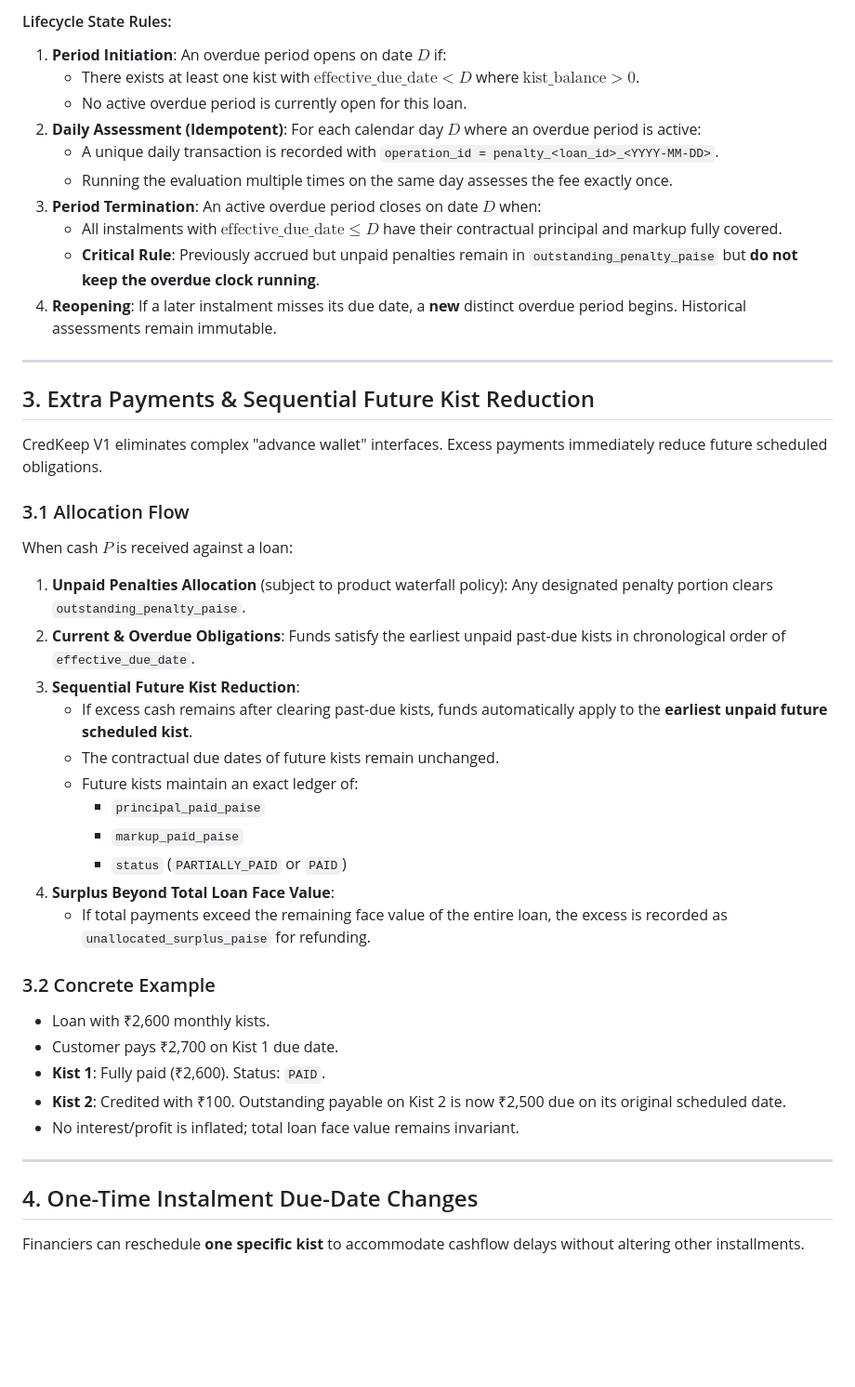
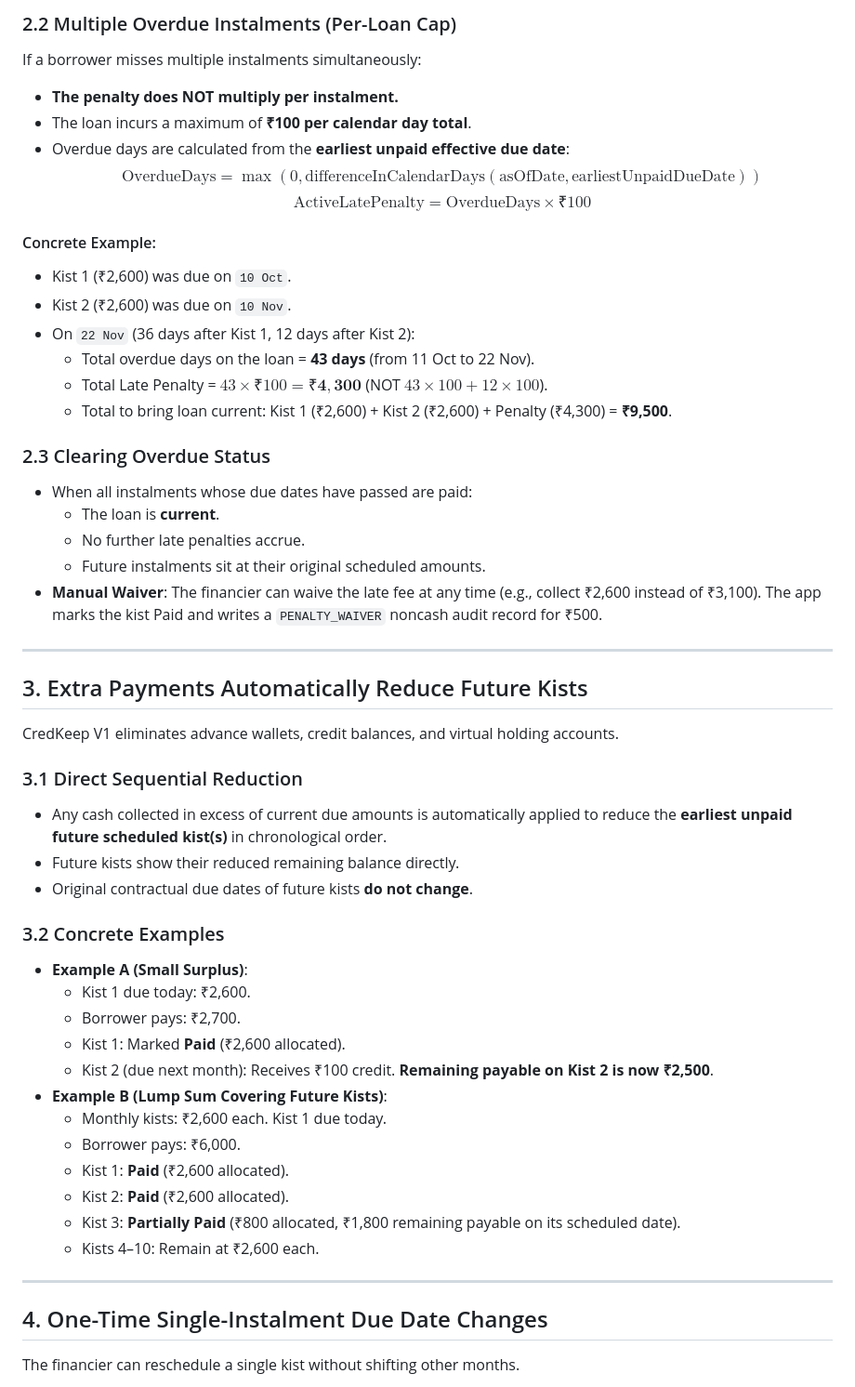
Before and after one commit to sagarsangwan/CredKeep, a Markdown page: docs/FINANCIAL_RULES.md, the part around one of its changes. Shown at 93% size. GitHub-like rendering; blank space fills up the shorter version.

Commit message:
docs: add financial rules specification and relational ledger architectural decision record

```diff
--- a/docs/FINANCIAL_RULES.md
+++ b/docs/FINANCIAL_RULES.md
@@ -66,50 +36,56 @@ To ensure deterministic, auditable, and idempotent evaluation across app restart
 
-#### Lifecycle State Rules:
-1. **Period Initiation**:
-   An overdue period opens on date $D$ if:
-   - There exists at least one kist with $\text{effective\_due\_date} < D$ where $\text{kist\_balance} > 0$.
-   - No active overdue period is currently open for this loan.
-2. **Daily Assessment (Idempotent)**:
-   For each calendar day $D$ where an overdue period is active:
-   - A unique daily transaction is recorded with `operation_id = penalty_<loan_id>_<YYYY-MM-DD>`.
-   - Running the evaluation multiple times on the same day assesses the fee exactly once.
-3. **Period Termination**:
-   An active overdue period closes on date $D$ when:
-   - All instalments with $\text{effective\_due\_date} \le D$ have their contractual principal and markup fully covered.
-   - **Critical Rule**: Previously accrued but unpaid penalties remain in `outstanding_penalty_paise` but **do not keep the overdue clock running**.
-4. **Reopening**:
-   If a later instalment misses its due date, a **new** distinct overdue period begins. Historical assessments remain immutable.
+### 2.2 Multiple Overdue Instalments (Per-Loan Cap)
+If a borrower misses multiple instalments simultaneously:
+- **The penalty does NOT multiply per instalment.**
+- The loan incurs a maximum of **₹100 per calendar day total**.
+- Overdue days are calculated from the **earliest unpaid effective due date**:
+  $$\text{OverdueDays} = \max\left(0, \text{differenceInCalendarDays}(\text{asOfDate}, \text{earliestUnpaidDueDate})\right)$$
+  $$\text{ActiveLatePenalty} = \text{OverdueDays} \times ₹100$$
+
+#### Concrete Example:
+- Kist 1 (₹2,600) was due on `10 Oct`.
+- Kist 2 (₹2,600) was due on `10 Nov`.
+- On `22 Nov` (36 days after Kist 1, 12 days after Kist 2):
+  - Total overdue days on the loan = **43 days** (from 11 Oct to 22 Nov).
+  - Total Late Penalty = $43 \times ₹100 = \mathbf{₹4,300}$ (NOT $43 \times 100 + 12 \times 100$).
+  - Total to bring loan current: Kist 1 (₹2,600) + Kist 2 (₹2,600) + Penalty (₹4,300) = **₹9,500**.
+
+### 2.3 Clearing Overdue Status
+- When all instalments whose due dates have passed are paid:
+  - The loan is **current**.
+  - No further late penalties accrue.
+  - Future instalments sit at their original scheduled amounts.
+- **Manual Waiver**:
+  The financier can waive the late fee at any time (e.g., collect ₹2,600 instead of ₹3,100). The app marks the kist Paid and writes a `PENALTY_WAIVER` noncash audit record for ₹500.
 
 ---
 
-## 3. Extra Payments & Sequential Future Kist Reduction
+## 3. Extra Payments Automatically Reduce Future Kists
 
-CredKeep V1 eliminates complex "advance wallet" interfaces. Excess payments immediately reduce future scheduled obligations.
+CredKeep V1 eliminates advance wallets, credit balances, and virtual holding accounts.
 
-### 3.1 Allocation Flow
-When cash $P$ is received against a loan:
-1. **Unpaid Penalties Allocation** (subject to product waterfall policy): Any designated penalty portion clears `outstanding_penalty_paise`.
-2. **Current & Overdue Obligations**: Funds satisfy the earliest unpaid past-due kists in chronological order of `effective_due_date`.
-3. **Sequential Future Kist Reduction**:
-   - If excess cash remains after clearing past-due kists, funds automatically apply to the **earliest unpaid future scheduled kist**.
-   - The contractual due dates of future kists remain unchanged.
-   - Future kists maintain an exact ledger of:
-     - `principal_paid_paise`
-     - `markup_paid_paise`
-     - `status` (`PARTIALLY_PAID` or `PAID`)
-4. **Surplus Beyond Total Loan Face Value**:
-   - If total payments exceed the remaining face value of the entire loan, the excess is recorded as `unallocated_surplus_paise` for refunding.
+### 3.1 Direct Sequential Reduction
+- Any cash collected in excess of current due amounts is automatically applied to reduce the **earliest unpaid future scheduled kist(s)** in chronological order.
+- Future kists show their reduced remaining balance directly.
+- Original contractual due dates of future kists **do not change**.
 
-### 3.2 Concrete Example
-- Loan with ₹2,600 monthly kists.
-- Customer pays ₹2,700 on Kist 1 due date.
-- **Kist 1**: Fully paid (₹2,600). Status: `PAID`.
-- **Kist 2**: Credited with ₹100. Outstanding payable on Kist 2 is now ₹2,500 due on its original scheduled date.
-- No interest/profit is inflated; total loan face value remains invariant.
+### 3.2 Concrete Examples
+- **Example A (Small Surplus)**:
+  - Kist 1 due today: ₹2,600.
+  - Borrower pays: ₹2,700.
+  - Kist 1: Marked **Paid** (₹2,600 allocated).
+  - Kist 2 (due next month): Receives ₹100 credit. **Remaining payable on Kist 2 is now ₹2,500**.
+- **Example B (Lump Sum Covering Future Kists)**:
+  - Monthly kists: ₹2,600 each. Kist 1 due today.
+  - Borrower pays: ₹6,000.
+  - Kist 1: **Paid** (₹2,600 allocated).
+  - Kist 2: **Paid** (₹2,600 allocated).
+  - Kist 3: **Partially Paid** (₹800 allocated, ₹1,800 remaining payable on its scheduled date).
+  - Kists 4–10: Remain at ₹2,600 each.
 
 ---
 
-## 4. One-Time Instalment Due-Date Changes
+## 4. One-Time Single-Instalment Due Date Changes
 
-Financiers can reschedule **one specific kist** to accommodate cashflow delays without altering other installments.
+The financier can reschedule a single kist without shifting other months.
 
```
Also changed, not shown: other parts of docs/FINANCIAL_RULES.md (+76 -112 lines).
